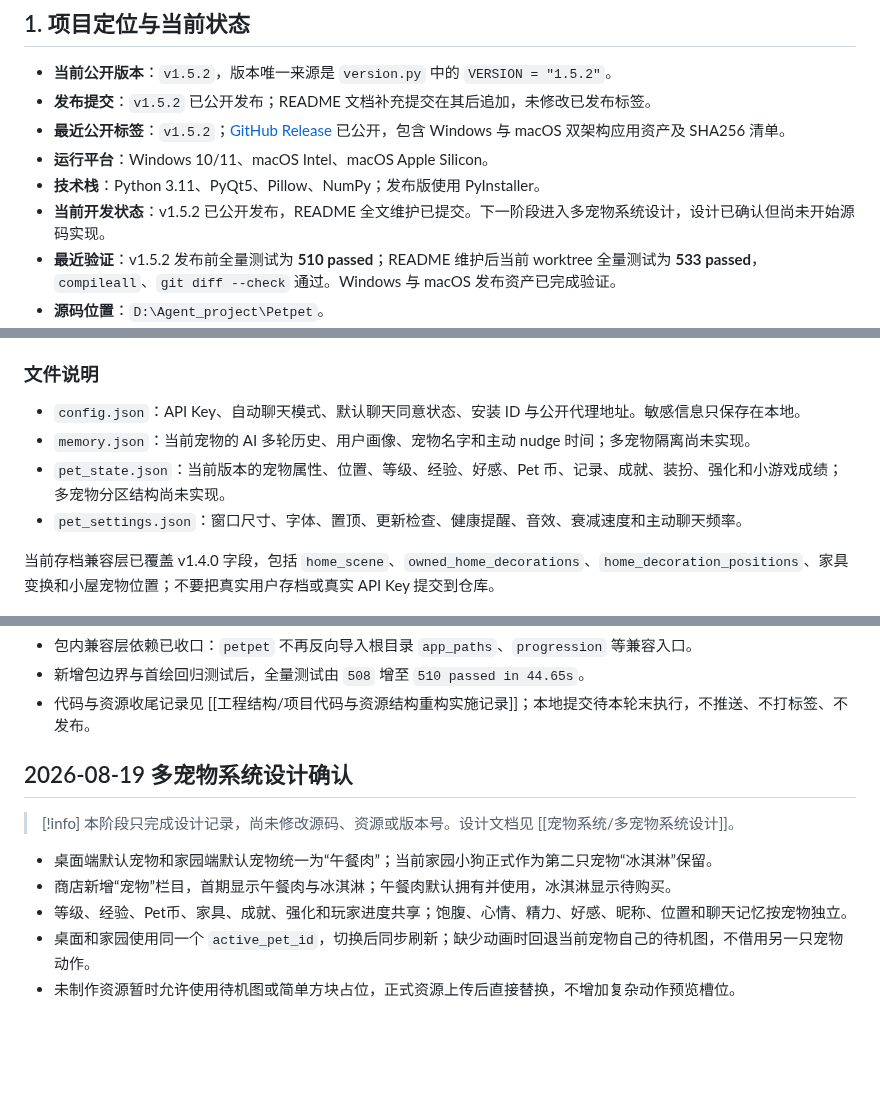
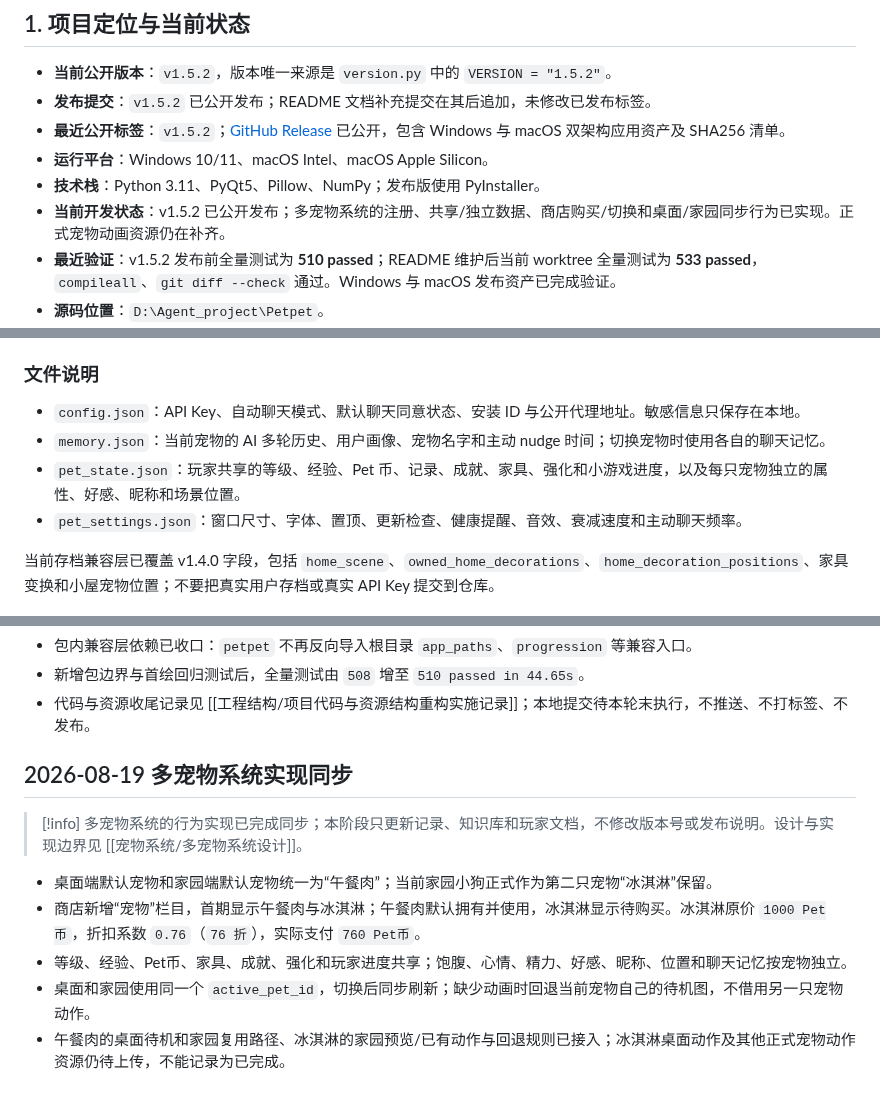
Before and after one commit to Gsheen76/My-Obsidian, a Markdown page: 项目/Petpet/Petpet 总档案.md, 3 parts joined by grey strips. Rendered like a GitHub page; blank space fills up the shorter version.

Commit message:
vault backup: 2026-08-19 17:06:03

```diff
--- a/项目/Petpet/Petpet 总档案.md
+++ b/项目/Petpet/Petpet 总档案.md
@@ -29,7 +29,7 @@ migrated: 2026-08-05
 - **最近公开标签**：`v1.5.2`；[GitHub Release](https://github.com/Gsheen76/Petpet/releases/tag/v1.5.2) 已公开，包含 Windows 与 macOS 双架构应用资产及 SHA256 清单。
 - **运行平台**：Windows 10/11、macOS Intel、macOS Apple Silicon。
 - **技术栈**：Python 3.11、PyQt5、Pillow、NumPy；发布版使用 PyInstaller。
-- **当前开发状态**：v1.5.2 已公开发布，README 全文维护已提交。下一阶段进入多宠物系统设计，设计已确认但尚未开始源码实现。
+- **当前开发状态**：v1.5.2 已公开发布；多宠物系统的注册、共享/独立数据、商店购买/切换和桌面/家园同步行为已实现。正式宠物动画资源仍在补齐。
 - **最近验证**：v1.5.2 发布前全量测试为 **510 passed**；README 维护后当前 worktree 全量测试为 **533 passed**，`compileall`、`git diff --check` 通过。Windows 与 macOS 发布资产已完成验证。
 - **源码位置**：`D:\Agent_project\Petpet`。
 - **本笔记位置**：`D:\Github Desktop\My-Obsidian\项目\Petpet\Petpet 总档案.md`。
@@ -260,8 +260,8 @@ pet.py
 ### 文件说明
 
 - `config.json`：API Key、自动聊天模式、默认聊天同意状态、安装 ID 与公开代理地址。敏感信息只保存在本地。
-- `memory.json`：当前宠物的 AI 多轮历史、用户画像、宠物名字和主动 nudge 时间；多宠物隔离尚未实现。
-- `pet_state.json`：当前版本的宠物属性、位置、等级、经验、好感、Pet 币、记录、成就、装扮、强化和小游戏成绩；多宠物分区结构尚未实现。
+- `memory.json`：当前宠物的 AI 多轮历史、用户画像、宠物名字和主动 nudge 时间；切换宠物时使用各自的聊天记忆。
+- `pet_state.json`：玩家共享的等级、经验、Pet 币、记录、成就、家具、强化和小游戏进度，以及每只宠物独立的属性、好感、昵称和场景位置。
 - `pet_settings.json`：窗口尺寸、字体、置顶、更新检查、健康提醒、音效、衰减速度和主动聊天频率。
 
 当前存档兼容层已覆盖 v1.4.0 字段，包括 `home_scene`、`owned_home_decorations`、`home_decoration_positions`、家具变换和小屋宠物位置；不要把真实用户存档或真实 API Key 提交到仓库。
@@ -760,13 +760,13 @@ Petpet/
 - 新增包边界与首绘回归测试后，全量测试由 `508` 增至 `510 passed in 44.65s`。
 - 代码与资源收尾记录见 [[工程结构/项目代码与资源结构重构实施记录]]；本地提交待本轮末执行，不推送、不打标签、不发布。
 
-## 2026-08-19 多宠物系统设计确认
+## 2026-08-19 多宠物系统实现同步
 
 > [!info]
-> 本阶段只完成设计记录，尚未修改源码、资源或版本号。设计文档见 [[宠物系统/多宠物系统设计]]。
+> 多宠物系统的行为实现已完成同步；本阶段只更新记录、知识库和玩家文档，不修改版本号或发布说明。设计与实现边界见 [[宠物系统/多宠物系统设计]]。
 
 - 桌面端默认宠物和家园端默认宠物统一为“午餐肉”；当前家园小狗正式作为第二只宠物“冰淇淋”保留。
-- 商店新增“宠物”栏目，首期显示午餐肉与冰淇淋；午餐肉默认拥有并使用，冰淇淋显示待购买。
+- 商店新增“宠物”栏目，首期显示午餐肉与冰淇淋；午餐肉默认拥有并使用，冰淇淋显示待购买。冰淇淋原价 `1000 Pet币`，折扣系数 `0.76`（`76 折`），实际支付 `760 Pet币`。
 - 等级、经验、Pet币、家具、成就、强化和玩家进度共享；饱腹、心情、精力、好感、昵称、位置和聊天记忆按宠物独立。
 - 桌面和家园使用同一个 `active_pet_id`，切换后同步刷新；缺少动画时回退当前宠物自己的待机图，不借用另一只宠物动作。
-- 未制作资源暂时允许使用待机图或简单方块占位，正式资源上传后直接替换，不增加复杂动作预览槽位。
+- 午餐肉的桌面待机和家园复用路径、冰淇淋的家园预览/已有动作与回退规则已接入；冰淇淋桌面动作及其他正式宠物动作资源仍待上传，不能记录为已完成。
```
Also changed, not shown: other parts of 项目/Petpet/Petpet 总档案.md (+3 -3 lines), 1 other file.
